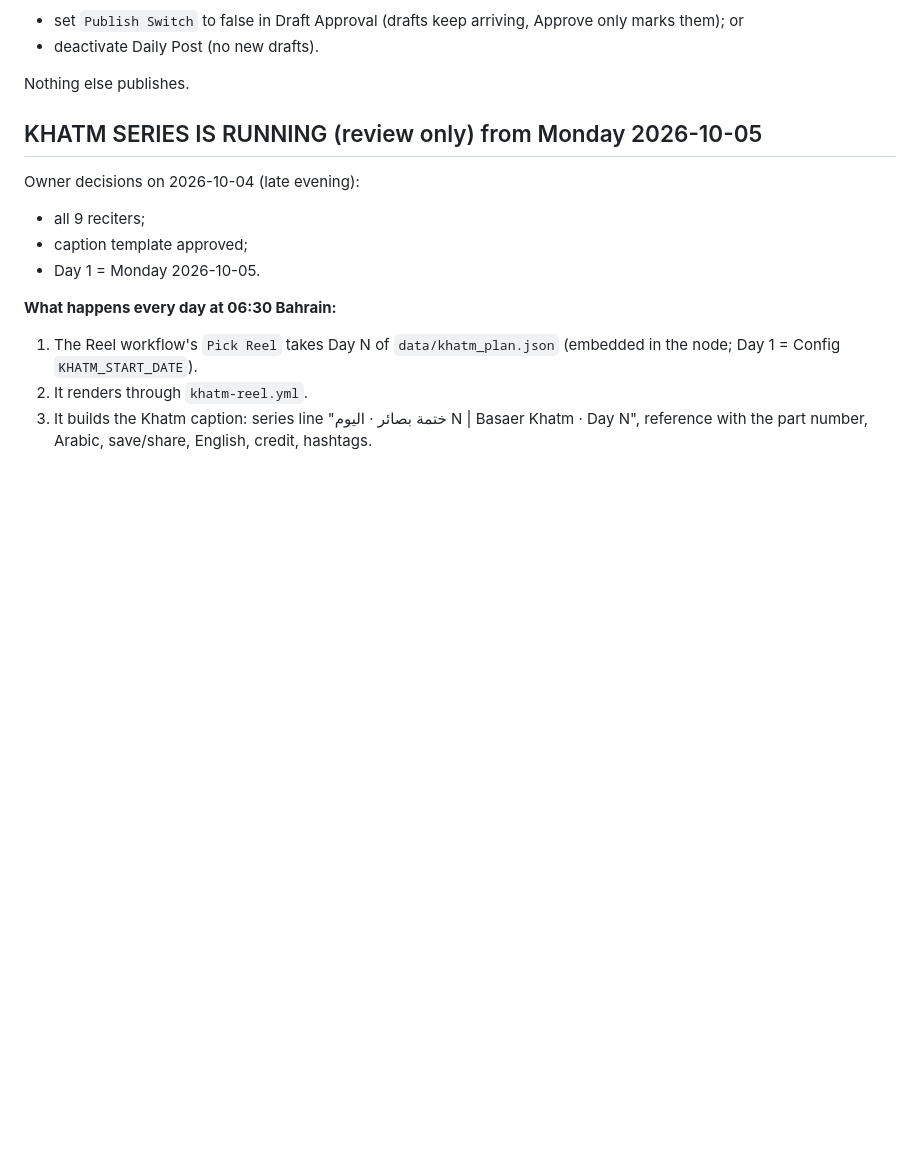
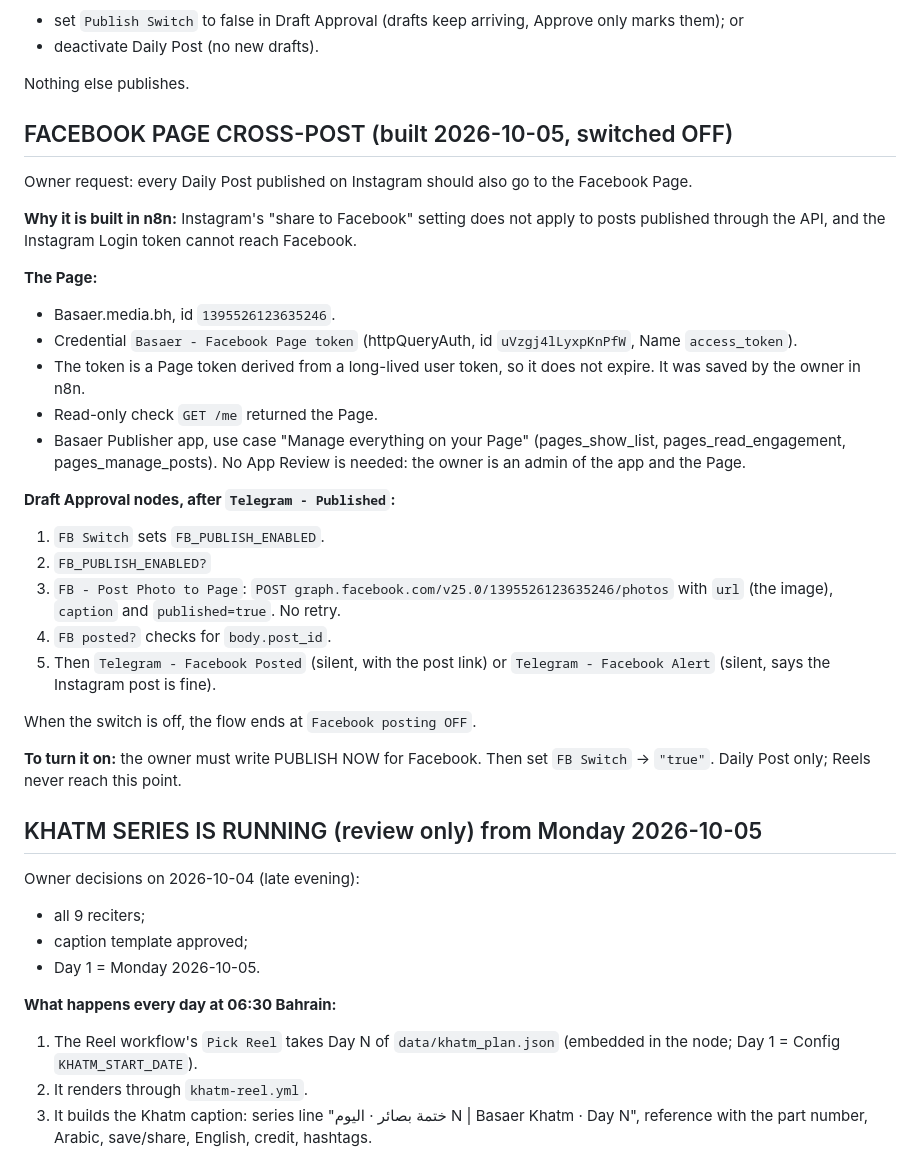
Before and after one commit to AliBH86/basaer-media-render, a Markdown page: docs/HANDOFF.md, the part around the change. Drawn GitHub-style; blank space fills up the shorter version.

Commit message:
docs: Facebook Page cross-post built (off until PUBLISH NOW for Facebook)
Co-Authored-By: Claude Opus 5.5 <noreply@anthropic.com>

```diff
--- a/docs/HANDOFF.md
+++ b/docs/HANDOFF.md
@@ -55,6 +55,30 @@ The Reel Config `CYCLE_START_DATE` was set to 2026-10-04 on 2026-10-04, so it ma
 - deactivate Daily Post (no new drafts).
 
 Nothing else publishes.
+
+## FACEBOOK PAGE CROSS-POST (built 2026-10-05, switched OFF)
+
+Owner request: every Daily Post published on Instagram should also go to the Facebook Page.
+
+**Why it is built in n8n:** Instagram's "share to Facebook" setting does not apply to posts published through the API, and the Instagram Login token cannot reach Facebook.
+
+**The Page:**
+- Basaer.media.bh, id `1395526123635246`.
+- Credential `Basaer - Facebook Page token` (httpQueryAuth, id `uVzgj4lLyxpKnPfW`, Name `access_token`).
+- The token is a Page token derived from a long-lived user token, so it does not expire. It was saved by the owner in n8n.
+- Read-only check `GET /me` returned the Page.
+- Basaer Publisher app, use case "Manage everything on your Page" (pages_show_list, pages_read_engagement, pages_manage_posts). No App Review is needed: the owner is an admin of the app and the Page.
+
+**Draft Approval nodes, after `Telegram - Published`:**
+1. `FB Switch` sets `FB_PUBLISH_ENABLED`.
+2. `FB_PUBLISH_ENABLED?`
+3. `FB - Post Photo to Page`: `POST graph.facebook.com/v25.0/1395526123635246/photos` with `url` (the image), `caption` and `published=true`. No retry.
+4. `FB posted?` checks for `body.post_id`.
+5. Then `Telegram - Facebook Posted` (silent, with the post link) or `Telegram - Facebook Alert` (silent, says the Instagram post is fine).
+
+When the switch is off, the flow ends at `Facebook posting OFF`.
+
+**To turn it on:** the owner must write PUBLISH NOW for Facebook. Then set `FB Switch` → `"true"`. Daily Post only; Reels never reach this point.
 
 ## KHATM SERIES IS RUNNING (review only) from Monday 2026-10-05
 
```
